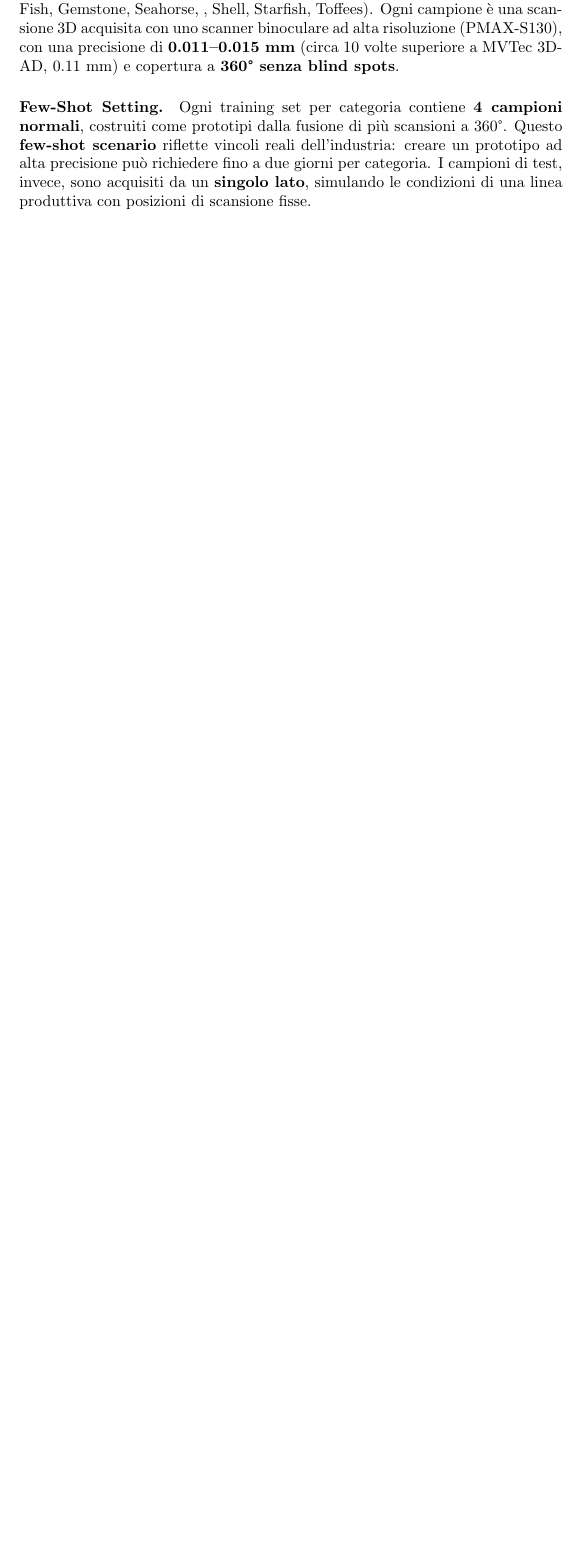
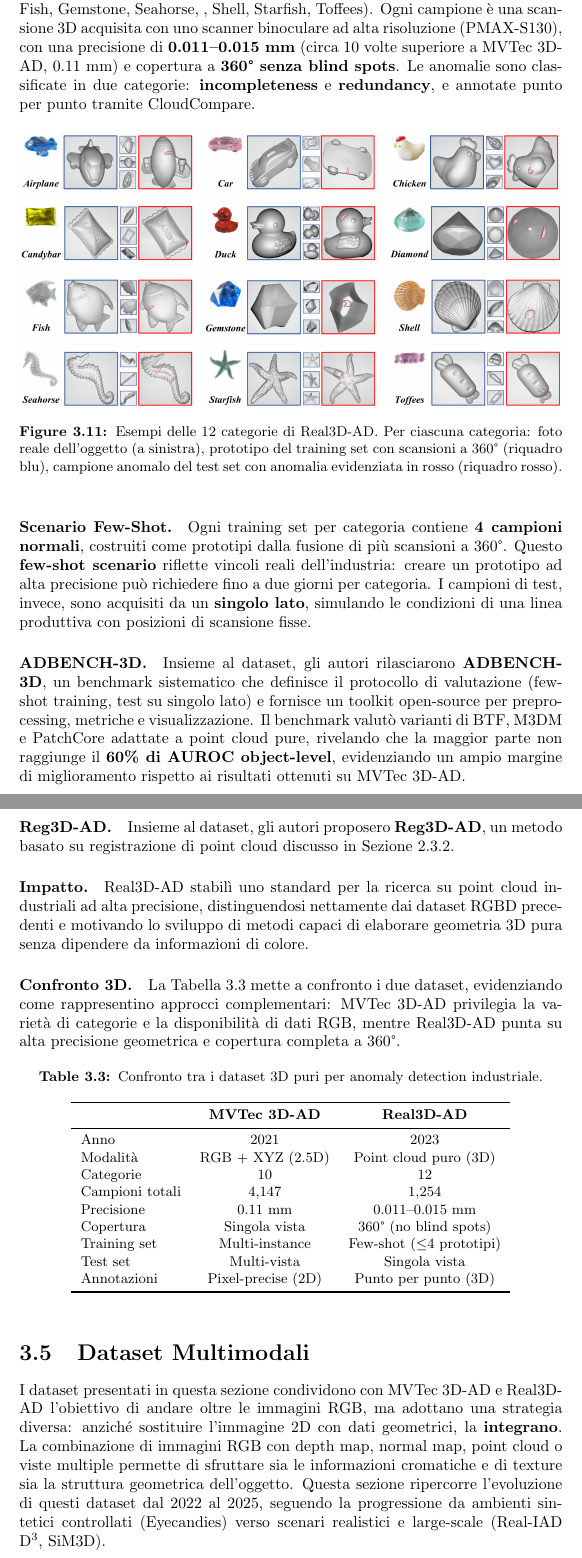
Before and after one commit to llevtizia/Anomaly-Detection, a LaTeX thesis (main.tex, which reads capitoli/capitolo 3.tex): part of page 110 of 122 before the commit and two parts of pages 110 and 111 of 123 after it, the two joined at a grey line, cut so that both start at the same text, the shorter picture padded with empty space. Compiled offline with pdfLaTeX.

Commit message:
dataset 3d fine

```diff
--- a/capitoli/capitolo 3.tex
+++ b/capitoli/capitolo 3.tex
@@ -565,12 +565,52 @@ Real3D-AD \cite{liu2023real3dad} è il primo dataset composto esclusivamente da
 
 Il suo obiettivo è superare le principali limitazioni di MVTec 3D-AD: precisione insufficiente, presenza di blind spots e assenza di point cloud veri (MVTec 3D-AD fornisce dati RGBD, definiti ``2.5D'').
 
-\paragraph{Caratteristiche.} Il dataset contiene \textbf{1,254 campioni} distribuiti su \textbf{12 categorie} di oggetti diversi (Airplane, Car, Candybar, Chicken, Diamond, Duck, Fish, Gemstone, Seahorse, , Shell, Starfish, Toffees). Ogni campione è una scansione 3D acquisita con uno scanner binoculare ad alta risoluzione (PMAX-S130), con una precisione di \textbf{0.011--0.015 mm} (circa 10 volte superiore a MVTec 3D-AD, 0.11 mm) e copertura a \textbf{360° senza blind spots}.
+\paragraph{Caratteristiche.} Il dataset contiene \textbf{1,254 campioni} distribuiti su \textbf{12 categorie} di oggetti diversi (Airplane, Car, Candybar, Chicken, Diamond, Duck, Fish, Gemstone, Seahorse, , Shell, Starfish, Toffees). Ogni campione è una scansione 3D acquisita con uno scanner binoculare ad alta risoluzione (PMAX-S130), con una precisione di \textbf{0.011--0.015 mm} (circa 10 volte superiore a MVTec 3D-AD, 0.11 mm) e copertura a \textbf{360° senza blind spots}. Le anomalie sono classificate in due categorie: \textbf{incompleteness}
+e \textbf{redundancy}, e annotate punto per punto tramite CloudCompare.
 
-\paragraph{Few-Shot Setting.} Ogni training set per categoria contiene \textbf{4 campioni normali}, costruiti come prototipi dalla fusione di più scansioni a 360°. Questo \textbf{few-shot scenario} riflette vincoli reali dell'industria: creare un prototipo ad alta precisione può richiedere fino a due giorni per categoria. I campioni di test, invece, sono acquisiti da un \textbf{singolo lato}, simulando le condizioni di una linea produttiva con posizioni di scansione fisse.
+\begin{figure}[htbp]
+    \centering
+    \includegraphics[width=\textwidth]{immagini/capitolo3/real3d-ad-dataset.png}
+    \caption{Esempi delle 12 categorie di Real3D-AD. Per ciascuna categoria: foto reale dell'oggetto (a sinistra), prototipo del training set con scansioni a 360° (riquadro blu), campione anomalo del test set con anomalia evidenziata in rosso (riquadro rosso).}
+    \label{fig:real3d_ad_dataset}
+\end{figure}
 
-%\paragraph{ADBENCH-3D.} Real3D-AD introdusse un benchmark sistematico (AD\-BENCH-3D) che standardizza pipeline end-to-end: preprocessing, split dei dati, metriche, script di valutazione e toolkit di visualizzazione. Il benchmark valutò 8 metodi esistenti, rivelando che la maggior parte non raggiunge il \textbf{50\% di AUROC object-level}, evidenziando un ampio margine di miglioramento.
 
-%\paragraph{Reg3D-AD.} Per colmare questo gap, il paper propose \textbf{Reg3D-AD}, un metodo general-purpose basato su registrazione di point cloud. Il metodo costruisce una \textit{feature memory bank} che preserva sia rappresentazioni locali che globali del prototipo normale. All'inferenza, il point cloud di test viene allineato al prototipo e le anomalie vengono identificate misurando la distanza tra le feature del campione di test e quelle memorizzate.
+\paragraph{Scenario Few-Shot.} Ogni training set per categoria contiene \textbf{4 campioni normali}, costruiti come prototipi dalla fusione di più scansioni a 360°. Questo \textbf{few-shot scenario} riflette vincoli reali dell'industria: creare un prototipo ad alta precisione può richiedere fino a due giorni per categoria. I campioni di test, invece, sono acquisiti da un \textbf{singolo lato}, simulando le condizioni di una linea produttiva con posizioni di scansione fisse.
 
-%\paragraph{Impatto.} Real3D-AD stabilì uno standard per la ricerca su point cloud industriali ad alta precisione, distinguendosi nettamente dai dataset RGBD precedenti e motivando lo sviluppo di metodi capaci di elaborare geometria 3D pura senza dipendere da informazioni cromatiche.
+\paragraph{ADBENCH-3D.} Insieme al dataset, gli autori rilasciarono \textbf{ADBENCH-3D}, un benchmark sistematico che definisce il protocollo di valutazione (few-shot training, test su singolo lato) e fornisce un toolkit open-source per preprocessing, metriche e visualizzazione. Il benchmark valutò varianti di BTF, M3DM e PatchCore adattate a point cloud pure, rivelando che la maggior parte non raggiunge il \textbf{60\% di AUROC object-level}, evidenziando un ampio margine di miglioramento rispetto ai risultati ottenuti su MVTec 3D-AD.
+
+\paragraph{Reg3D-AD.} Insieme al dataset, gli autori proposero \textbf{Reg3D-AD}, un metodo basato su registrazione di point cloud discusso in Sezione~\ref{subsec:metodi-3d-pointcloud}.
+
+\paragraph{Impatto.} Real3D-AD stabilì uno standard per la ricerca su point cloud industriali ad alta precisione, distinguendosi nettamente dai dataset RGBD precedenti e motivando lo sviluppo di metodi capaci di elaborare geometria 3D pura senza dipendere da informazioni di colore.
+
+
+%%%
+\paragraph{Confronto 3D.} La Tabella \ref{tab:confronto_3d} mette a confronto i due dataset, evidenziando come rappresentino approcci complementari: MVTec 3D-AD privilegia la varietà di categorie e la disponibilità di dati RGB, mentre Real3D-AD punta su alta precisione geometrica e copertura completa a 360°.
+
+\begin{table}[htbp]
+\centering
+\caption{Confronto tra i dataset 3D puri per anomaly detection industriale.}
+\label{tab:confronto_3d}
+\small
+\begin{tabular}{lcc}
+\toprule & \textbf{MVTec 3D-AD} & \textbf{Real3D-AD} \\
+\midrule Anno & 2021 & 2023 \\
+Modalità & RGB + XYZ (2.5D) & Point cloud puro (3D) \\
+Categorie & 10 & 12 \\
+Campioni totali & 4,147 & 1,254 \\
+Precisione & 0.11 mm & 0.011--0.015 mm \\
+Copertura & Singola vista & 360° (no blind spots) \\
+Training set & Multi-instance & Few-shot ($\leq$4 prototipi) \\
+Test set & Multi-vista & Singola vista \\
+Annotazioni & Pixel-precise (2D) & Punto per punto (3D) \\
+\bottomrule
+\end{tabular}
+\end{table}
+
+
+%%%%%%%%%% -------------------- MULTIMODALI
+\section{Dataset Multimodali}
+\label{sec:dataset_multimodali}
+
+I dataset presentati in questa sezione condividono con MVTec 3D-AD e Real3D-AD l'obiettivo di andare oltre le immagini RGB, ma adottano una strategia diversa: anziché sostituire l’immagine 2D con dati geometrici, la \textbf{integrano}. La combinazione di immagini RGB con depth map, normal map, point cloud o viste multiple permette di sfruttare sia le informazioni cromatiche e di texture sia la struttura geometrica dell'oggetto. Questa sezione ripercorre l'evoluzione di questi dataset dal 2022 al 2025, seguendo la progressione da ambienti sintetici controllati (Eyecandies) verso scenari realistici e large-scale (Real-IAD D\textsuperscript{3}, SiM3D).
```
Also changed, not shown: immagini/capitolo3/real3d-ad-dataset.png (added), capitoli/capitolo 3.tex (6 more changed lines), 2 other files.
